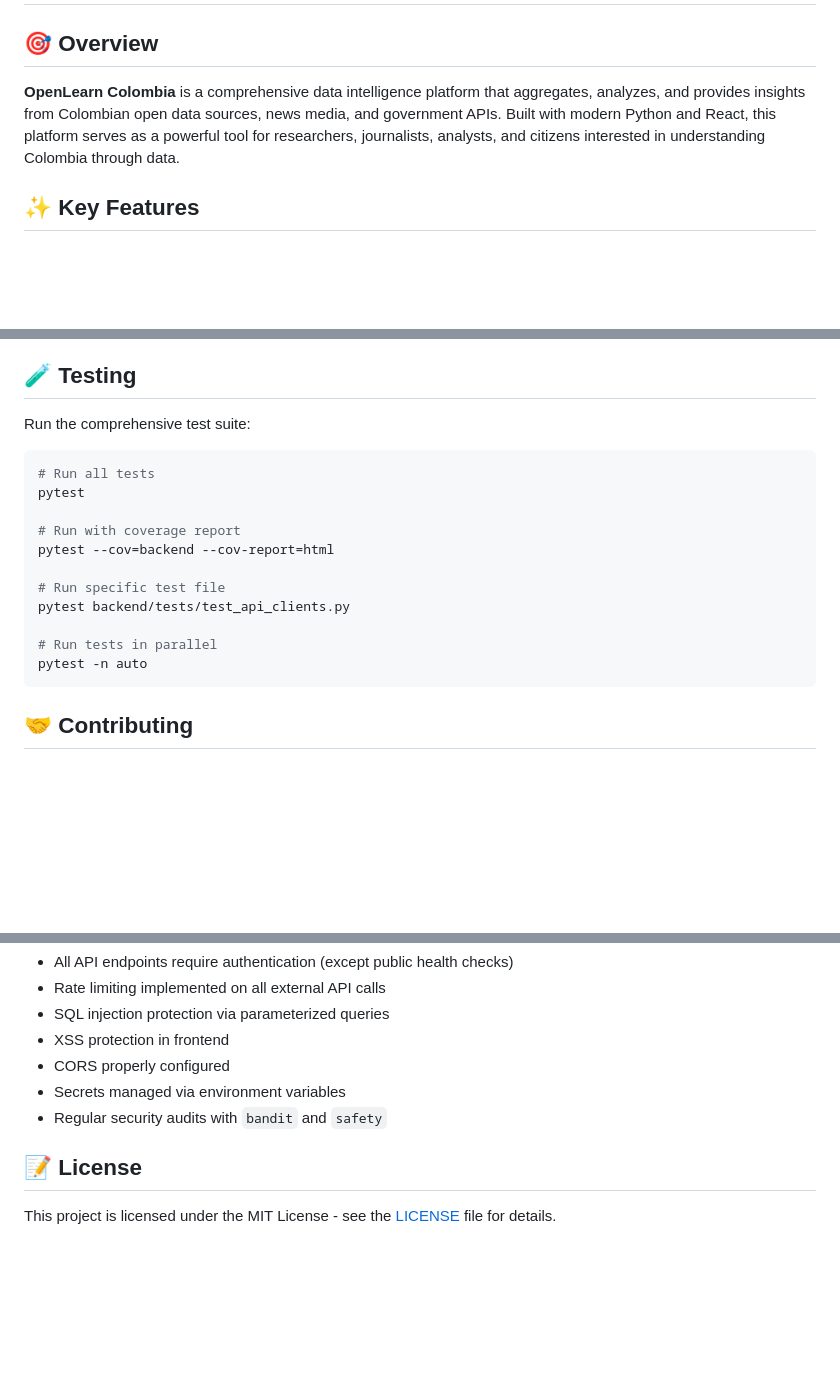
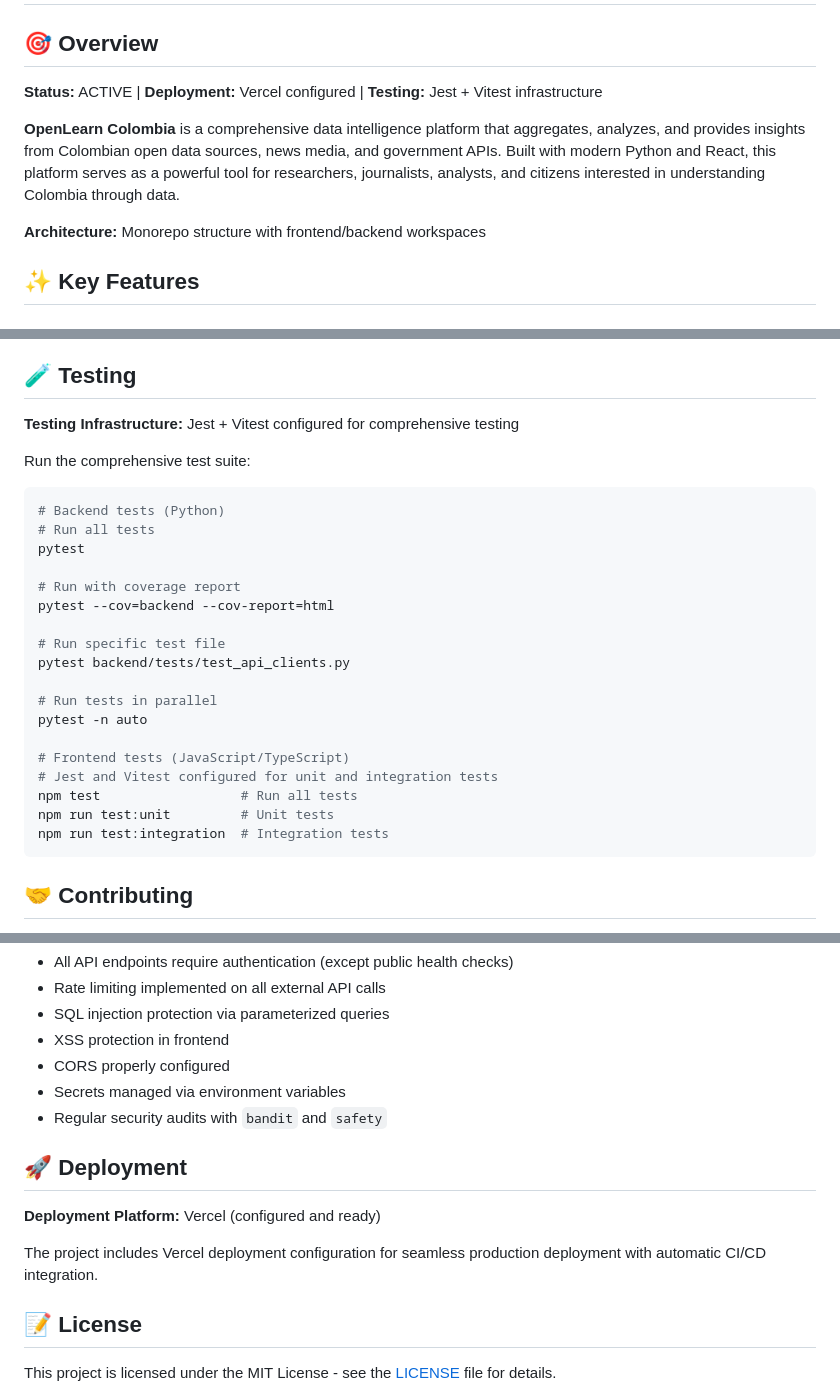
Before and after one commit to bjpl/open_learn_co, a Markdown page: README.md, 3 parts joined by grey strips. Drawn GitHub-style; blank space fills up the shorter version.

Commit message:
docs: Update README with current project status and accurate information
🤖 Generated with [Claude Code](https://claude.com/claude-code)

Co-Authored-By: Claude <noreply@anthropic.com>

````diff
--- a/README.md
+++ b/README.md
@@ -2,7 +2,11 @@
 
 ## 🎯 Overview
 
+**Status:** ACTIVE | **Deployment:** Vercel configured | **Testing:** Jest + Vitest infrastructure
+
 **OpenLearn Colombia** is a comprehensive data intelligence platform that aggregates, analyzes, and provides insights from Colombian open data sources, news media, and government APIs. Built with modern Python and React, this platform serves as a powerful tool for researchers, journalists, analysts, and citizens interested in understanding Colombia through data.
+
+**Architecture:** Monorepo structure with frontend/backend workspaces
 
 ## ✨ Key Features
 
@@ -169,9 +175,12 @@ ELASTICSEARCH_URL=http://localhost:9200
 
 ## 🧪 Testing
 
+**Testing Infrastructure:** Jest + Vitest configured for comprehensive testing
+
 Run the comprehensive test suite:
 
 ```bash
+# Backend tests (Python)
 # Run all tests
 pytest
 
@@ -183,6 +192,12 @@ pytest backend/tests/test_api_clients.py
 
 # Run tests in parallel
 pytest -n auto
+
+# Frontend tests (JavaScript/TypeScript)
+# Jest and Vitest configured for unit and integration tests
+npm test                  # Run all tests
+npm run test:unit         # Unit tests
+npm run test:integration  # Integration tests
 ```
 
 ## 🤝 Contributing
@@ -233,6 +248,12 @@ We use conventional commits:
 - Secrets managed via environment variables
 - Regular security audits with `bandit` and `safety`
 
+## 🚀 Deployment
+
+**Deployment Platform:** Vercel (configured and ready)
+
+The project includes Vercel deployment configuration for seamless production deployment with automatic CI/CD integration.
+
 ## 📝 License
 
 This project is licensed under the MIT License - see the [LICENSE](LICENSE) file for details.
````
Also changed, not shown: other parts of README.md (+2 -0 lines).
